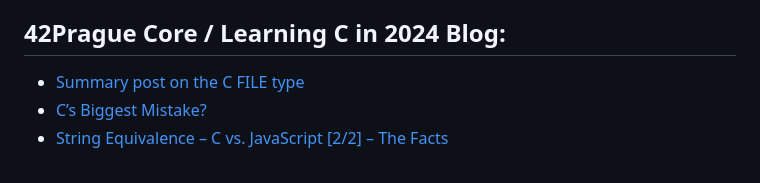
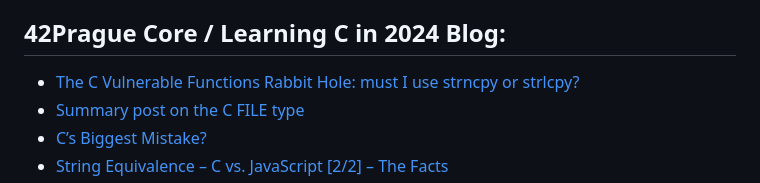
Before and after one commit to orbanbalage/orbanbalage.github.io, a Markdown page: README.md, the part around the change. Drawn GitHub-style.

Commit message:
Update README.md
first blogpost in 2025!

```diff
--- a/README.md
+++ b/README.md
@@ -5,6 +5,7 @@ _Blogging until we reach the Singularity_
 - 🦾 2045, The Singularity (according to Ray Kurtzweil) - [src](https://en.wikipedia.org/wiki/The_Singularity_Is_Near), also re-iterated more recently - [src](https://en.wikipedia.org/wiki/The_Singularity_Is_Nearer)
 
 ## 42Prague Core / Learning C in 2024 Blog:
+- [The C Vulnerable Functions Rabbit Hole: must I use strncpy or strlcpy?](https://cprogramming2024.wordpress.com/2025/03/09/the-c-vulnerable-functions-rabbit-hole-must-i-use-strncpy-or-strlcpy/)
 - [Summary post on the C FILE type](https://cprogramming2024.wordpress.com/2024/11/26/summary-post-on-the-c-file-type/)
 - [C’s Biggest Mistake?](https://cprogramming2024.wordpress.com/2024/01/29/cs-biggest-mistake/)
 - [String Equivalence – C vs. JavaScript [2/2] – The Facts](https://cprogramming2024.wordpress.com/2024/01/26/a-a-this-is-false-what-is-this-insanity/)
```
